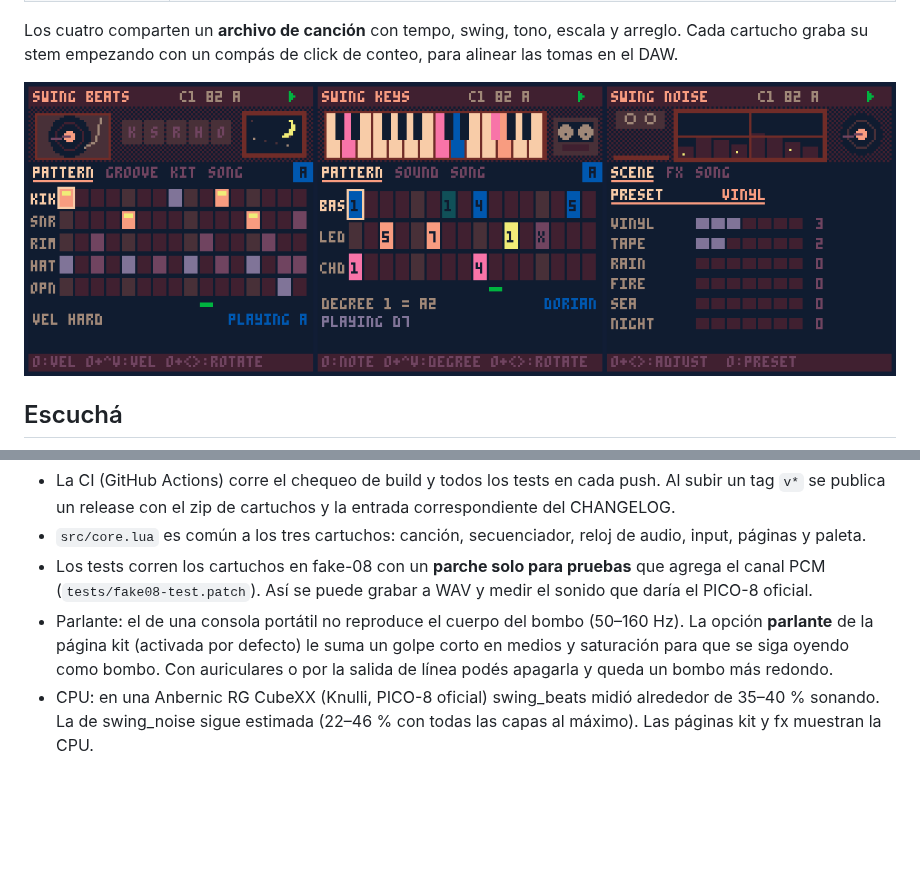
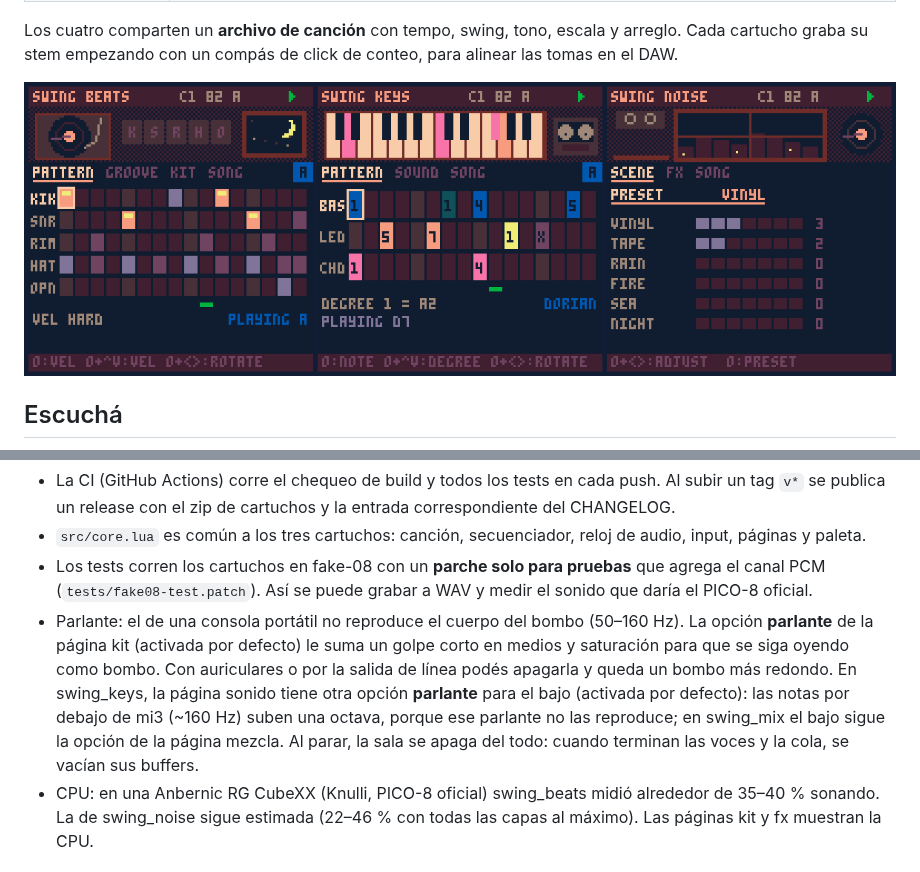
Before and after one commit to santiago-giordano/swing_pico8, a Markdown page: README.es.md, 2 parts joined by grey strips. GitHub-like rendering; pictures changed too: docs/swing_lofi.png; blank space fills up the shorter version.

```diff
--- a/README.es.md
+++ b/README.es.md
@@ -132,7 +132,7 @@ python3 tests/screens.py       # capturas de todas las páginas -> docs/
 - La CI (GitHub Actions) corre el chequeo de build y todos los tests en cada push. Al subir un tag `v*` se publica un release con el zip de cartuchos y la entrada correspondiente del CHANGELOG.
 - `src/core.lua` es común a los tres cartuchos: canción, secuenciador, reloj de audio, input, páginas y paleta.
 - Los tests corren los cartuchos en fake-08 con un **parche solo para pruebas** que agrega el canal PCM (`tests/fake08-test.patch`). Así se puede grabar a WAV y medir el sonido que daría el PICO-8 oficial.
-- Parlante: el de una consola portátil no reproduce el cuerpo del bombo (50–160 Hz). La opción **parlante** de la página kit (activada por defecto) le suma un golpe corto en medios y saturación para que se siga oyendo como bombo. Con auriculares o por la salida de línea podés apagarla y queda un bombo más redondo.
+- Parlante: el de una consola portátil no reproduce el cuerpo del bombo (50–160 Hz). La opción **parlante** de la página kit (activada por defecto) le suma un golpe corto en medios y saturación para que se siga oyendo como bombo. Con auriculares o por la salida de línea podés apagarla y queda un bombo más redondo. En swing_keys, la página sonido tiene otra opción **parlante** para el bajo (activada por defecto): las notas por debajo de mi3 (~160 Hz) suben una octava, porque ese parlante no las reproduce; en swing_mix el bajo sigue la opción de la página mezcla. Al parar, la sala se apaga del todo: cuando terminan las voces y la cola, se vacían sus buffers.
 - CPU: en una Anbernic RG CubeXX (Knulli, PICO-8 oficial) swing_beats midió alrededor de 35–40 % sonando. La de swing_noise sigue estimada (22–46 % con todas las capas al máximo). Las páginas kit y fx muestran la CPU.
 
 ## Licencia
```
Also changed, not shown: CHANGELOG.md (+13 -0 lines), README.md (+3 -2 lines), docs/pages_en.png, docs/pages_es.png, 11 other files.
